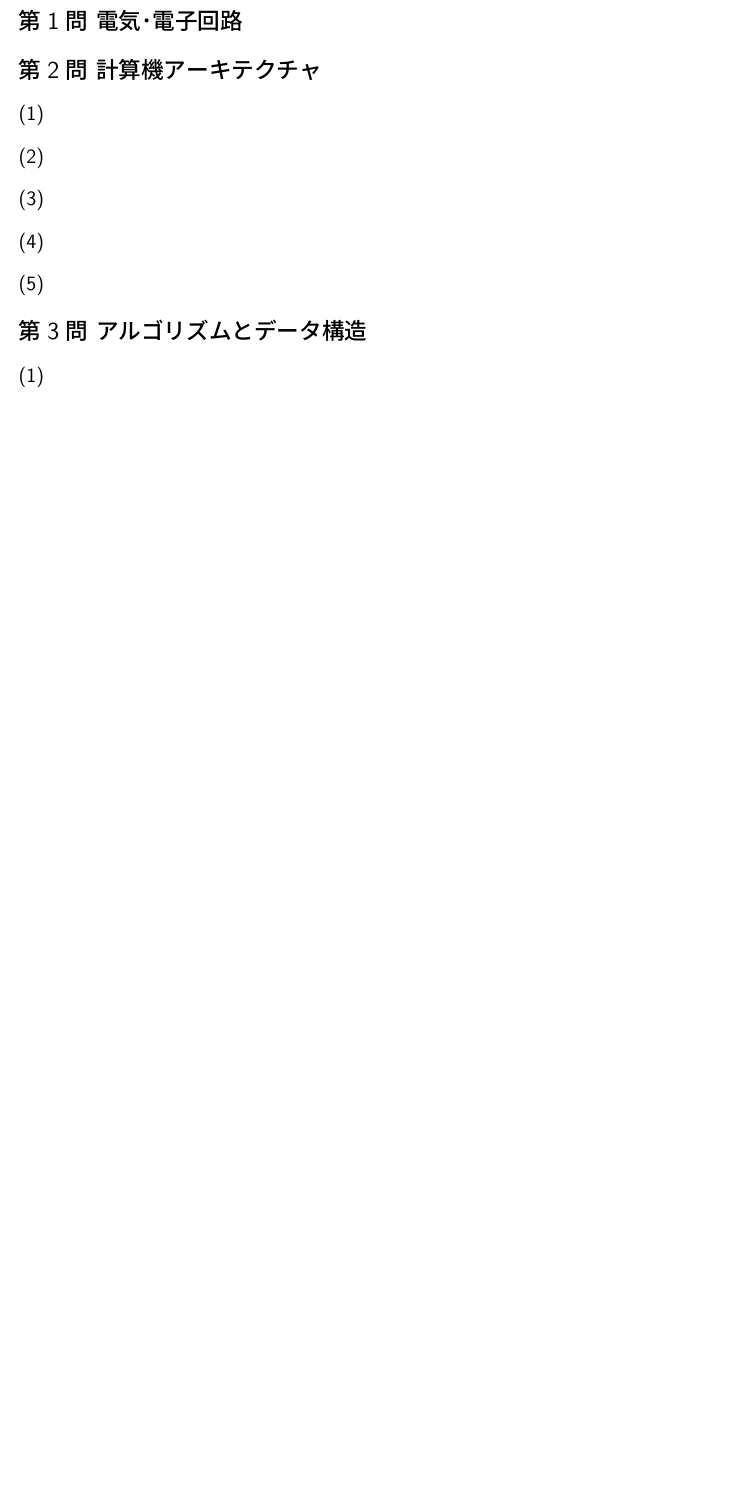
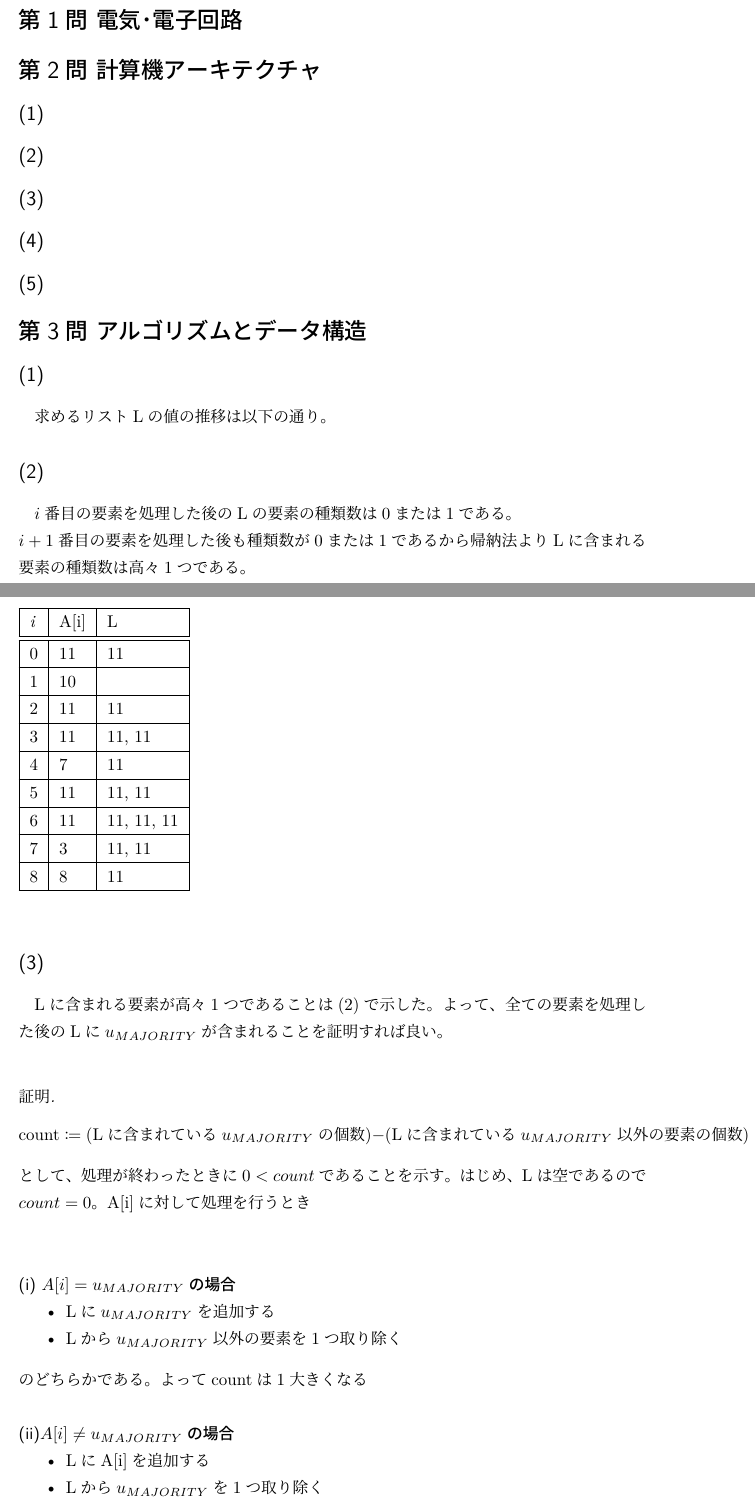
Before and after one commit to diohabara/open_inshi, a LaTeX document (the_university_of_tokyo/graduate_school_of_information_science_and_technology/information_and_communication_engineering/2017_s_ans.tex): part of page 2 of 2 before the commit and two parts of pages 1 and 2 of 4 after it, the two joined at a grey line, cut so that both start at the same text, the shorter picture padded with empty space. Compiled offline with XeLaTeX.

Commit message:
feat(3): finish algorithm

```diff
--- a/the_university_of_tokyo/graduate_school_of_information_science_and_technology/information_and_communication_engineering/2017_s_ans.tex
+++ b/the_university_of_tokyo/graduate_school_of_information_science_and_technology/information_and_communication_engineering/2017_s_ans.tex
@@ -7,6 +7,7 @@
 \usepackage{bm} % bold character
 \usepackage{latexsym} % more mathematical notations
 \usepackage{physics} % physical notations
+\usepackage{mathtools} % math tools
 %% graphs
 \usepackage{graphicx, xcolor} % graph
 \usepackage{circuitikz} % for circuit elements
@@ -57,9 +58,55 @@
 
 \section*{第3問\ アルゴリズムとデータ構造}
 \subsection*{(1)}
+求めるリストLの値の推移は以下の通り。
+\begin{table}[]
+  \begin{tabular}{|l|l|l|}
+  \hline
+  \textit{i} & A[i] & L            \\ \hline \hline
+  0          & 11   & {11}         \\ \hline
+  1          & 10   & {}           \\ \hline
+  2          & 11   & {11}         \\ \hline
+  3          & 11   & {11, 11}     \\ \hline
+  4          & 7    & {11}         \\ \hline
+  5          & 11   & {11, 11}     \\ \hline
+  6          & 11   & {11, 11, 11} \\ \hline
+  7          & 3    & {11, 11}     \\ \hline
+  8          & 8    & {11}         \\ \hline
+  \end{tabular}
+\end{table}
 
 \subsection*{(2)}
+$i$番目の要素を処理した後のLの要素の種類数は0または1である。\\
+$i+1$番目の要素を処理した後も種類数が0または1であるから帰納法よりLに含まれる要素の種類数は高々1つである。
 
 \subsection*{(3)}
+Lに含まれる要素が高々1つであることは(2)で示した。よって、全ての要素を処理した後のLに$u_{MAJORITY}$が含まれることを証明すれば良い。\\
+\begin{proof}[証明]
+  \[
+    \text{count} \coloneqq \text{(Lに含まれている$u_{MAJORITY}$の個数)} - \text{(Lに含まれている$u_{MAJORITY}$以外の要素の個数)}
+  \]
+  として、処理が終わったときに$0 < count$であることを示す。はじめ、Lは空であるので$count = 0$。A[i]に対して処理を行うとき\\
+  \subsubsection*{(i) $A[i] = u_{MAJORITY}$の場合}
+  \begin{itemize}
+    \item Lに$u_{MAJORITY}$を追加する
+    \item Lから$u_{MAJORITY}$以外の要素を1つ取り除く
+  \end{itemize}
+  のどちらかである。よってcountは1大きくなる
+  \subsubsection*{(ii)$A[i] \neq u_{MAJORITY}$の場合}
+  \begin{itemize}
+    \item LにA[i]を追加する
+    \item Lから$u_{MAJORITY}$を1つ取り除く
+    \item Lから$u_{MAJORITY}$以外の要素を1つ取り除く
+  \end{itemize}
+  のいずれかである。
+  (i)(ii)からすべての処理が終わったとき
+  \[
+    \text{(Aに含まれている$u_{MAJORITY}$の個数)} - \text{(Aに含まれている$u_{MAJORITY}$以外の要素の個数)} \leq count
+  \]
+  であるので、$u_{MAJORITY}$が過半数であることから$0 < count$となる。したがって、過半数を占めるユーザ$u_{MAJORITY}$が存在するとき$u_{MAJORITY}$はLに含まれる唯一のユーザである。
+\end{proof}
 
 \subsection*{(4)}
+\begin{lstlisting}[language=Python]
+u = -1 # Lに含まれるユーザ
+counter = 0 # Lに含まれるユーザ数
```
Also changed, not shown: the_university_of_tokyo/graduate_school_of_information_science_and_technology/information_and_communication_engineering/2017_s_ans.tex (16 more changed lines).
